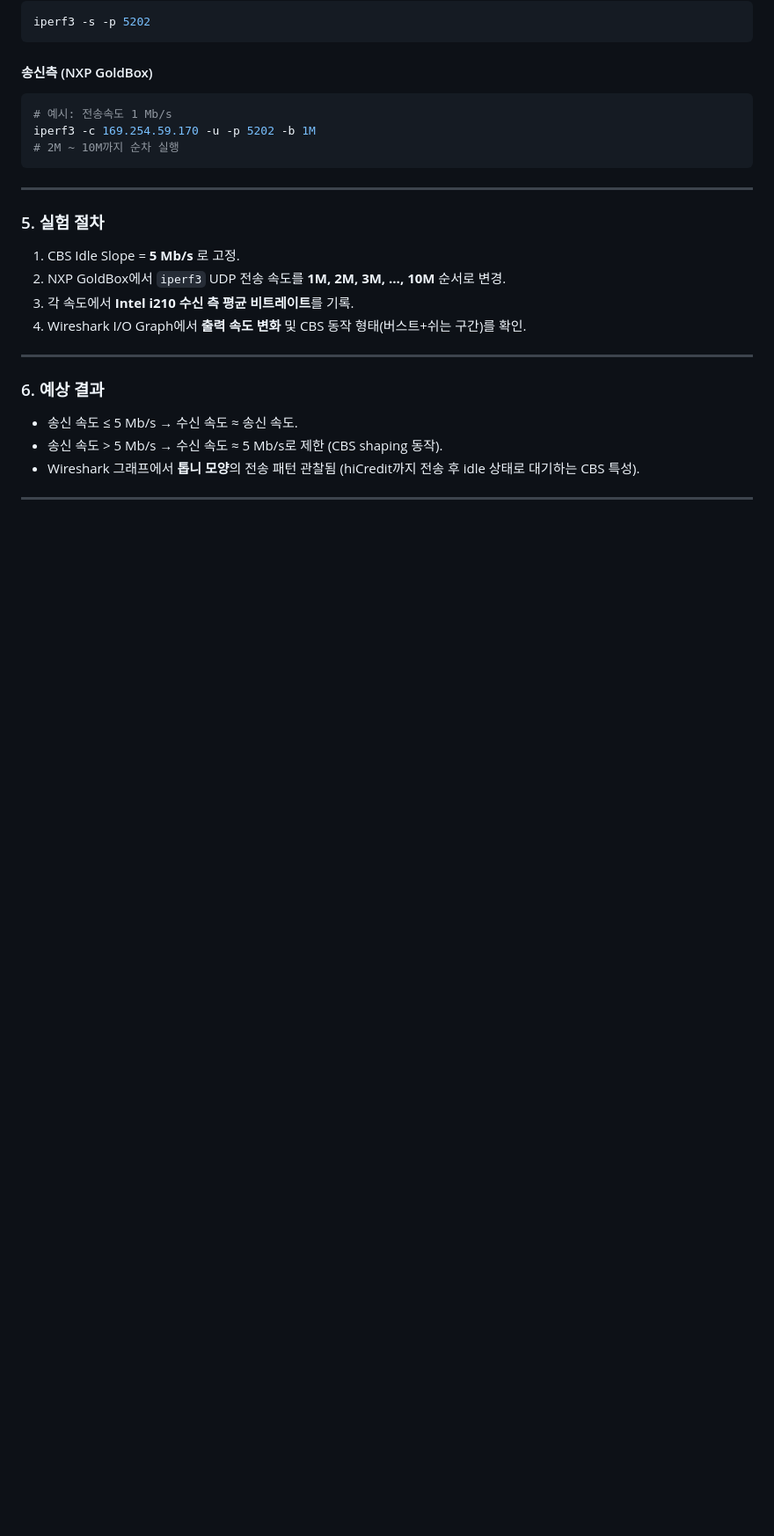
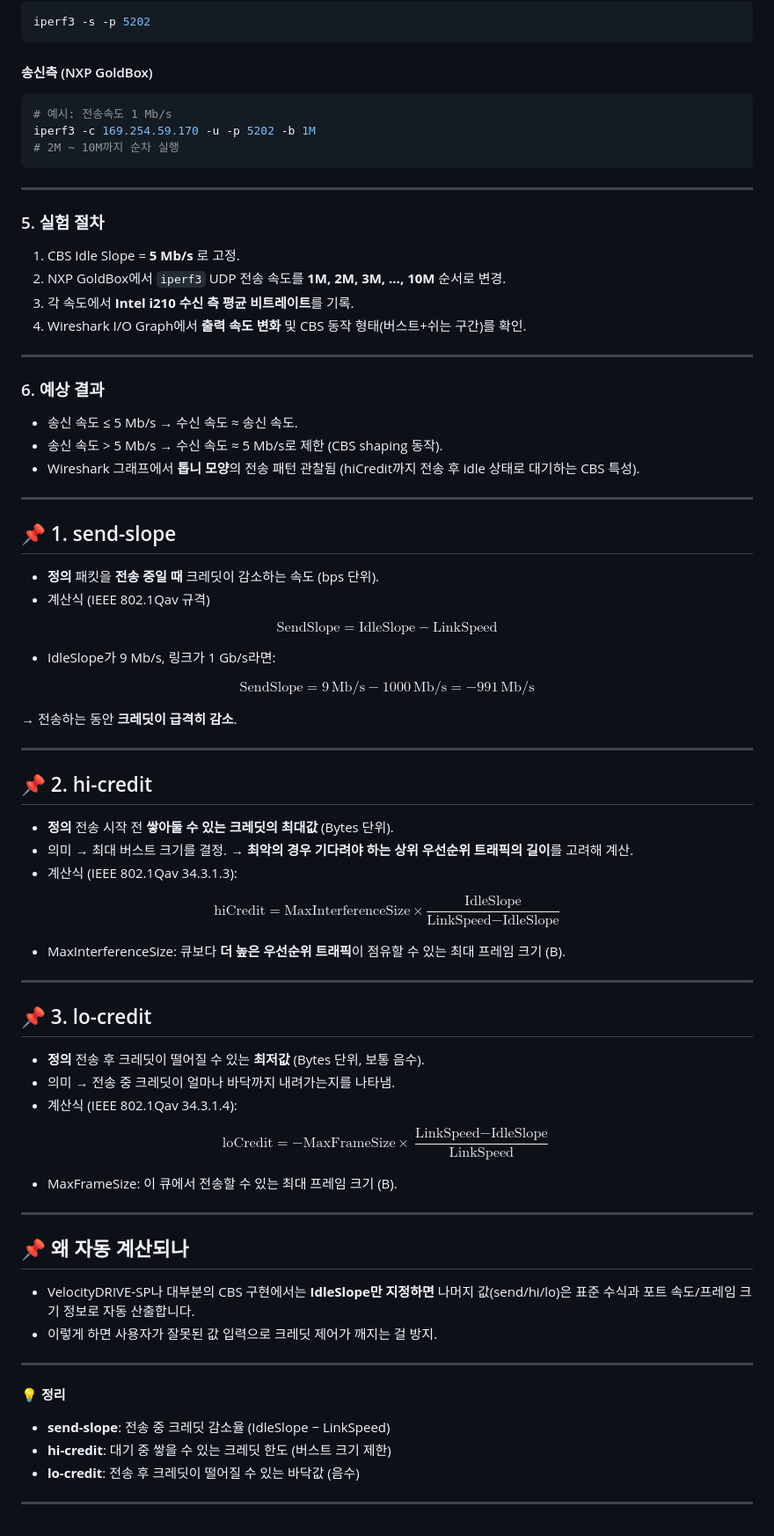
Before and after one commit to hwkim3330/microchip_tsn, a Markdown page: README.md, the part around the change. Shown: that part at 88% size. GitHub-like rendering; blank space fills up the shorter version.

```diff
--- a/README.md
+++ b/README.md
@@ -146,3 +146,74 @@ iperf3 -c 169.254.59.170 -u -p 5202 -b 1M
   (hiCredit까지 전송 후 idle 상태로 대기하는 CBS 특성).
 
 ---
+
+
+
+## 📌 1. send-slope
+
+* **정의**
+  패킷을 **전송 중일 때** 크레딧이 감소하는 속도 (bps 단위).
+* 계산식 (IEEE 802.1Qav 규격)
+
+$$
+\text{SendSlope} = \text{IdleSlope} - \text{LinkSpeed}
+$$
+
+* IdleSlope가 9 Mb/s, 링크가 1 Gb/s라면:
+
+$$
+\text{SendSlope} = 9\,\text{Mb/s} - 1000\,\text{Mb/s} = -991\,\text{Mb/s}
+$$
+
+→ 전송하는 동안 **크레딧이 급격히 감소**.
+
+---
+
+## 📌 2. hi-credit
+
+* **정의**
+  전송 시작 전 **쌓아둘 수 있는 크레딧의 최대값** (Bytes 단위).
+* 의미
+  → 최대 버스트 크기를 결정.
+  → **최악의 경우 기다려야 하는 상위 우선순위 트래픽의 길이**를 고려해 계산.
+* 계산식 (IEEE 802.1Qav 34.3.1.3):
+
+$$
+\text{hiCredit} = \text{MaxInterferenceSize} \times \frac{\text{IdleSlope}}{\text{LinkSpeed} - \text{IdleSlope}}
+$$
+
+* MaxInterferenceSize: 큐보다 **더 높은 우선순위 트래픽**이 점유할 수 있는 최대 프레임 크기 (B).
+
+---
+
+## 📌 3. lo-credit
+
+* **정의**
+  전송 후 크레딧이 떨어질 수 있는 **최저값** (Bytes 단위, 보통 음수).
+* 의미
+  → 전송 중 크레딧이 얼마나 바닥까지 내려가는지를 나타냄.
+* 계산식 (IEEE 802.1Qav 34.3.1.4):
+
+$$
+\text{loCredit} = -\text{MaxFrameSize} \times \frac{\text{LinkSpeed} - \text{IdleSlope}}{\text{LinkSpeed}}
+$$
+
+* MaxFrameSize: 이 큐에서 전송할 수 있는 최대 프레임 크기 (B).
+
+---
+
+## 📌 왜 자동 계산되나
+
+* VelocityDRIVE-SP나 대부분의 CBS 구현에서는 **IdleSlope만 지정하면**
+  나머지 값(send/hi/lo)은 표준 수식과 포트 속도/프레임 크기 정보로 자동 산출합니다.
+* 이렇게 하면 사용자가 잘못된 값 입력으로 크레딧 제어가 깨지는 걸 방지.
+
+---
+
+💡 **정리**
+
+* **send-slope**: 전송 중 크레딧 감소율 (IdleSlope − LinkSpeed)
+* **hi-credit**: 대기 중 쌓을 수 있는 크레딧 한도 (버스트 크기 제한)
+* **lo-credit**: 전송 후 크레딧이 떨어질 수 있는 바닥값 (음수)
+
+---
```
